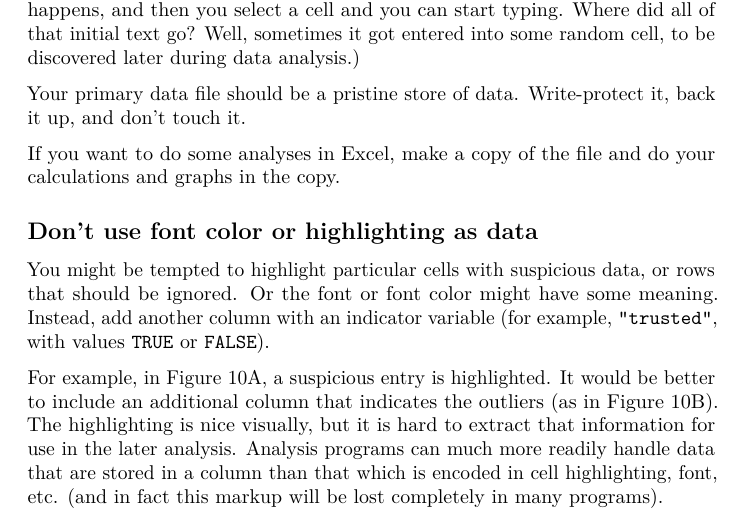
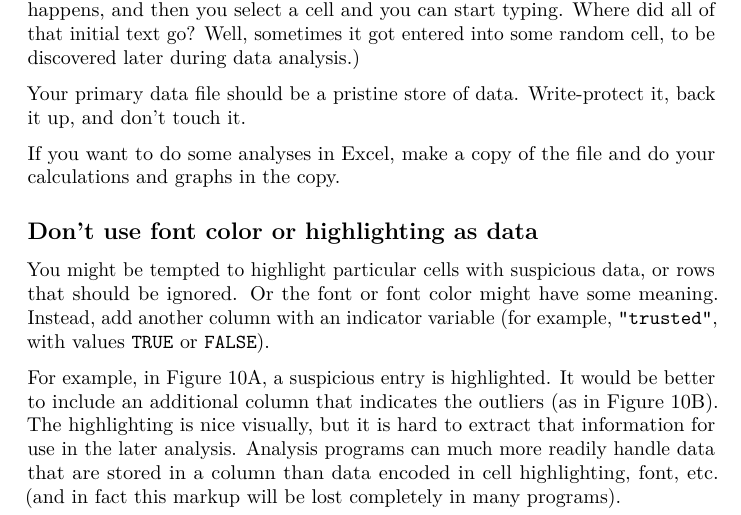
Before and after one commit to kbroman/Paper_DataOrg, an R Markdown document (manuscript.Rmd): part of page 10 of 14, cut so that both start at the same text. Rendered offline with R 4.5, knitr and Pandoc, then LaTeX, with nearby package versions; some code elsewhere in the file could not run offline.

Commit message:
Fix complex expression, "than that which is" → "than data"

```diff
--- a/manuscript.Rmd
+++ b/manuscript.Rmd
@@ -671,7 +671,7 @@ For example, in Figure 10A, a suspicious entry is highlighted. It would be
 better to include an additional column that indicates the outliers (as in Figure
 10B). The highlighting is nice visually, but it is hard to extract that
 information for use in the later analysis. Analysis programs can much more
-readily handle data that are stored in a column than that which is encoded in
+readily handle data that are stored in a column than data encoded in
 cell highlighting, font, etc. (and in fact this markup will be lost completely
 in many programs).
 
```
